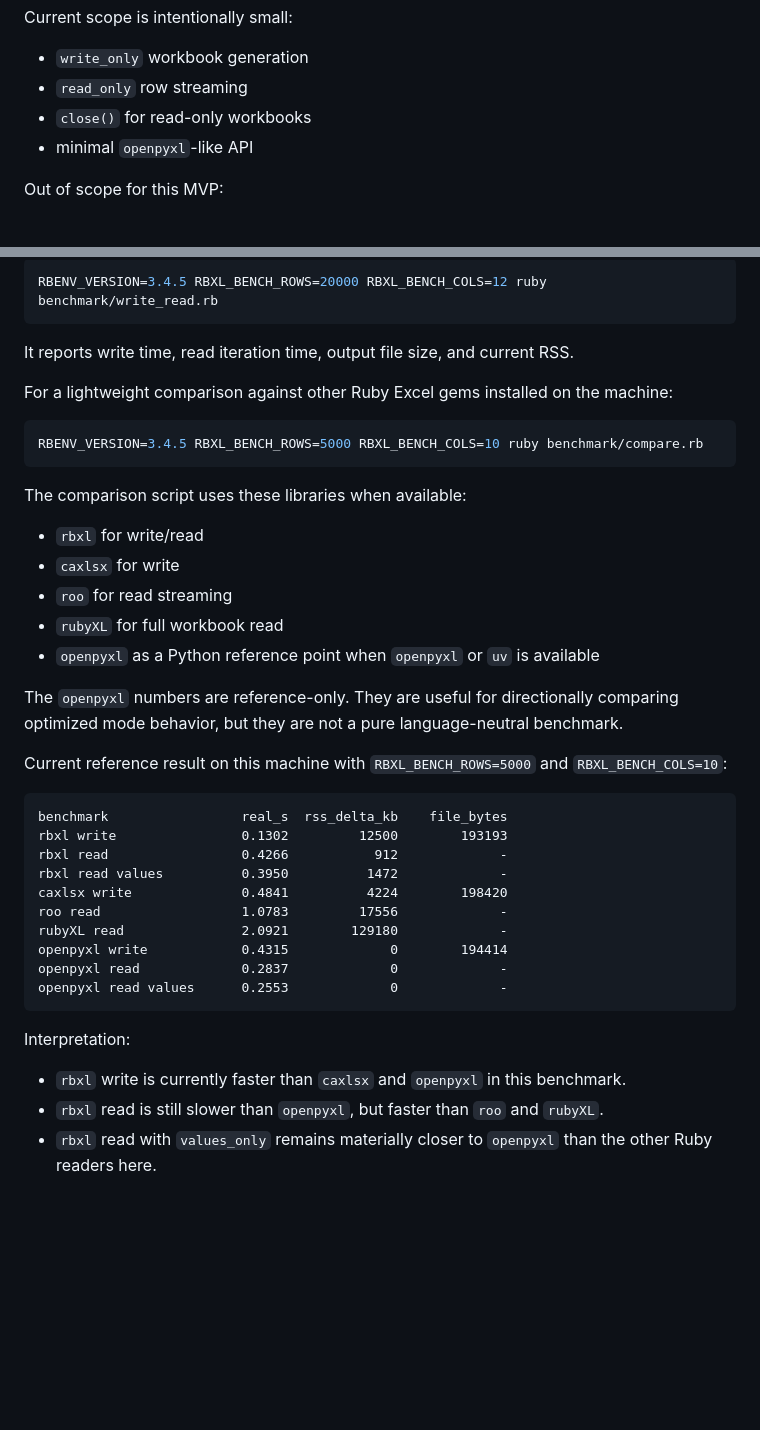
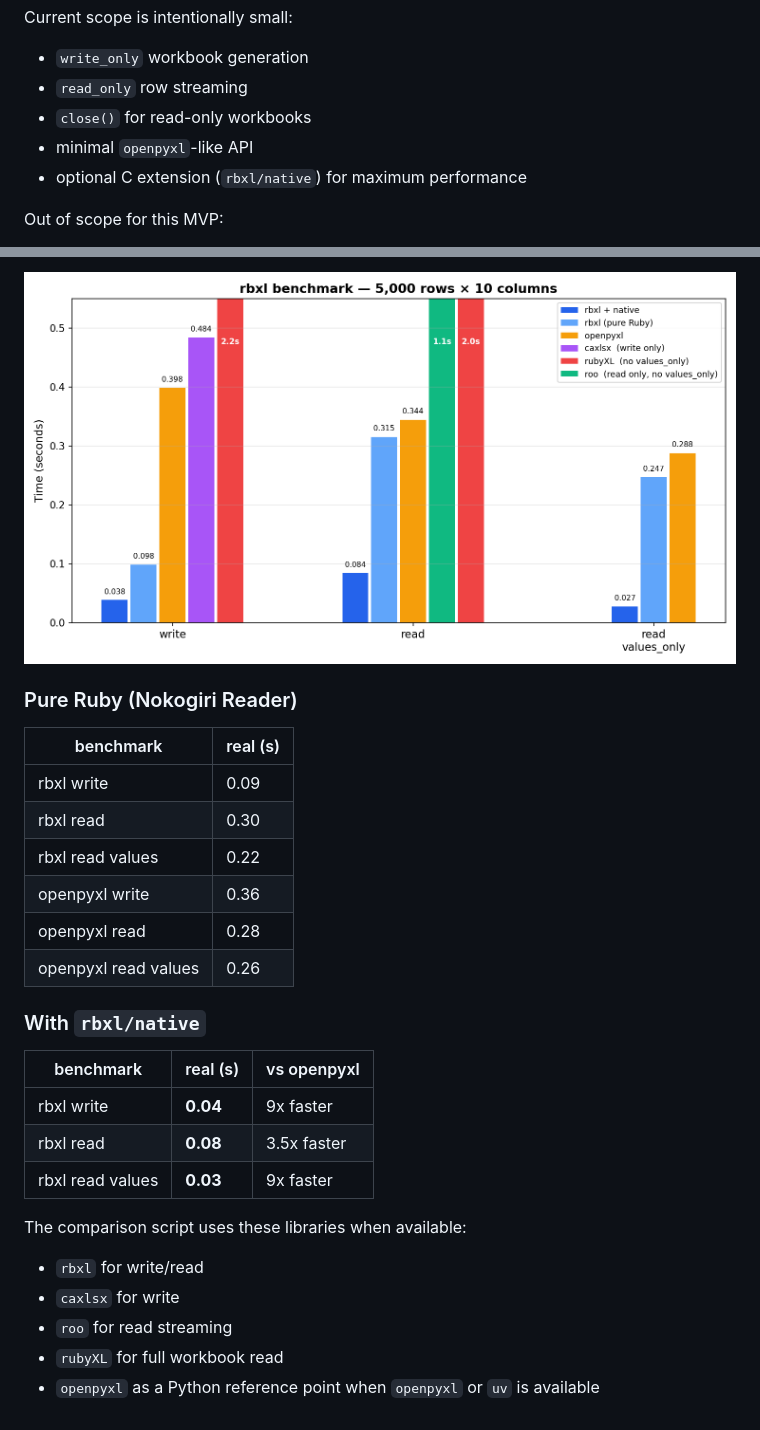
Before and after one commit to matzlika/rbxl, a Markdown page: README.md, 2 parts joined by grey strips. GitHub-like rendering; pictures changed too: benchmark/chart.png (added); blank space fills up the shorter version.

Commit message:
Optimize native read/write paths and benchmark documentation

````diff
--- a/README.md
+++ b/README.md
@@ -8,6 +8,7 @@ Current scope is intentionally small:
 - `read_only` row streaming
 - `close()` for read-only workbooks
 - minimal `openpyxl`-like API
+- optional C extension (`rbxl/native`) for maximum performance
 
 Out of scope for this MVP:
 
@@ -68,16 +115,24 @@ The included benchmark is a simple smoke benchmark for the optimized modes.
 
-```bash
-RBENV_VERSION=3.4.5 RBXL_BENCH_ROWS=20000 RBXL_BENCH_COLS=12 ruby benchmark/write_read.rb
-```
+![Benchmark chart](benchmark/chart.png)
 
-It reports write time, read iteration time, output file size, and current RSS.
+### Pure Ruby (Nokogiri Reader)
 
-For a lightweight comparison against other Ruby Excel gems installed on the
-machine:
+| benchmark | real (s) |
+|---|---|
+| rbxl write | 0.09 |
+| rbxl read | 0.30 |
+| rbxl read values | 0.22 |
+| openpyxl write | 0.36 |
+| openpyxl read | 0.28 |
+| openpyxl read values | 0.26 |
 
-```bash
-RBENV_VERSION=3.4.5 RBXL_BENCH_ROWS=5000 RBXL_BENCH_COLS=10 ruby benchmark/compare.rb
-```
+### With `rbxl/native`
+
+| benchmark | real (s) | vs openpyxl |
+|---|---|---|
+| rbxl write | **0.04** | 9x faster |
+| rbxl read | **0.08** | 3.5x faster |
+| rbxl read values | **0.03** | 9x faster |
 
 The comparison script uses these libraries when available:
 
@@ -86,29 +141,3 @@ The comparison script uses these libraries when available:
 - `roo` for read streaming
 - `rubyXL` for full workbook read
 - `openpyxl` as a Python reference point when `openpyxl` or `uv` is available
-
-The `openpyxl` numbers are reference-only. They are useful for directionally
-comparing optimized mode behavior, but they are not a pure language-neutral
-benchmark.
-
-Current reference result on this machine with `RBXL_BENCH_ROWS=5000` and
-`RBXL_BENCH_COLS=10`:
-
-```text
-benchmark                 real_s  rss_delta_kb    file_bytes
-rbxl write                0.1302         12500        193193
-rbxl read                 0.4266           912             -
-rbxl read values          0.3950          1472             -
-caxlsx write              0.4841          4224        198420
-roo read                  1.0783         17556             -
-rubyXL read               2.0921        129180             -
-openpyxl write            0.4315             0        194414
-openpyxl read             0.2837             0             -
-openpyxl read values      0.2553             0             -
-```
-
-Interpretation:
-
-- `rbxl` write is currently faster than `caxlsx` and `openpyxl` in this benchmark.
-- `rbxl` read is still slower than `openpyxl`, but faster than `roo` and `rubyXL`.
-- `rbxl` read with `values_only` remains materially closer to `openpyxl` than the other Ruby readers here.
````
Also changed, not shown: other parts of README.md (+50 -4 lines), 13 other files.
